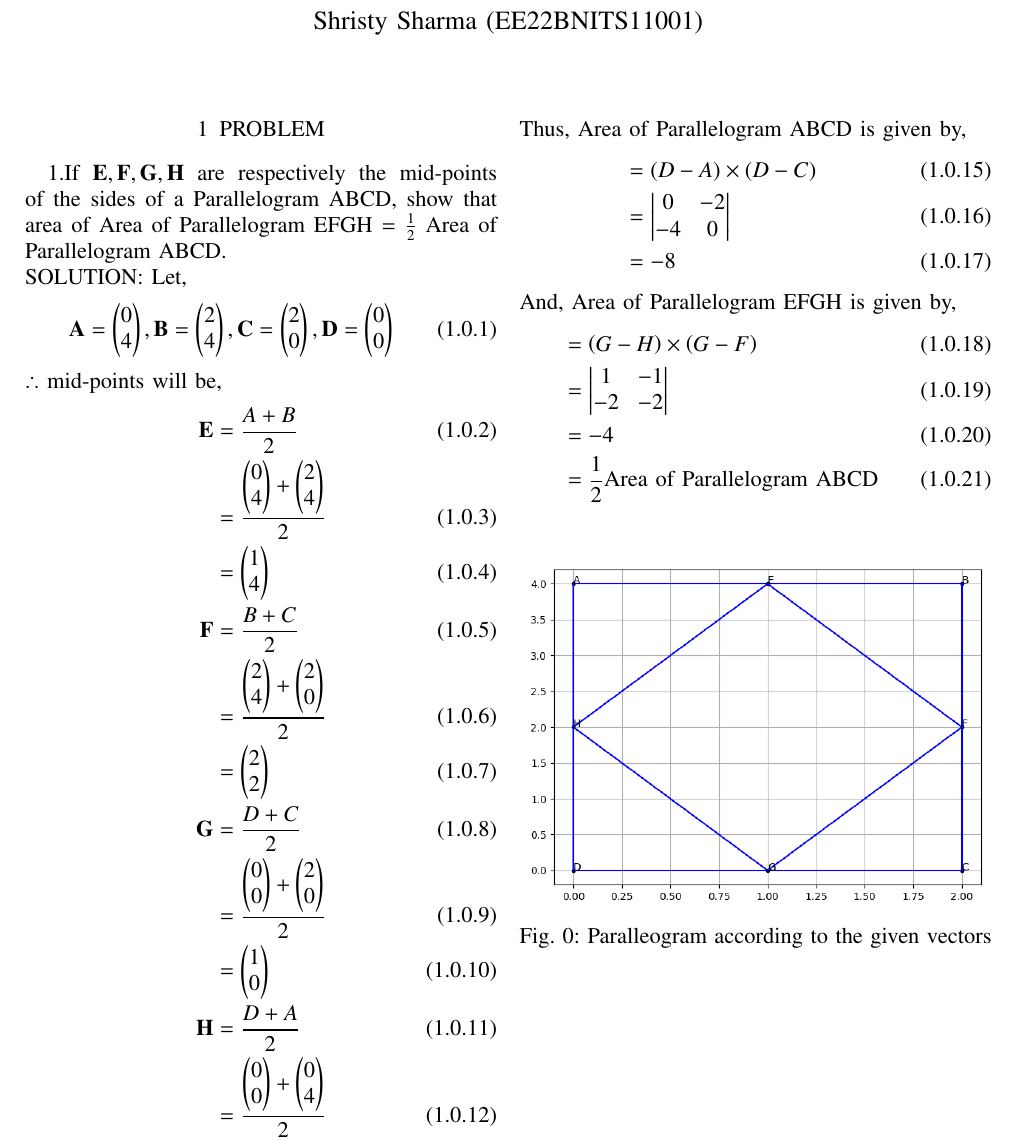
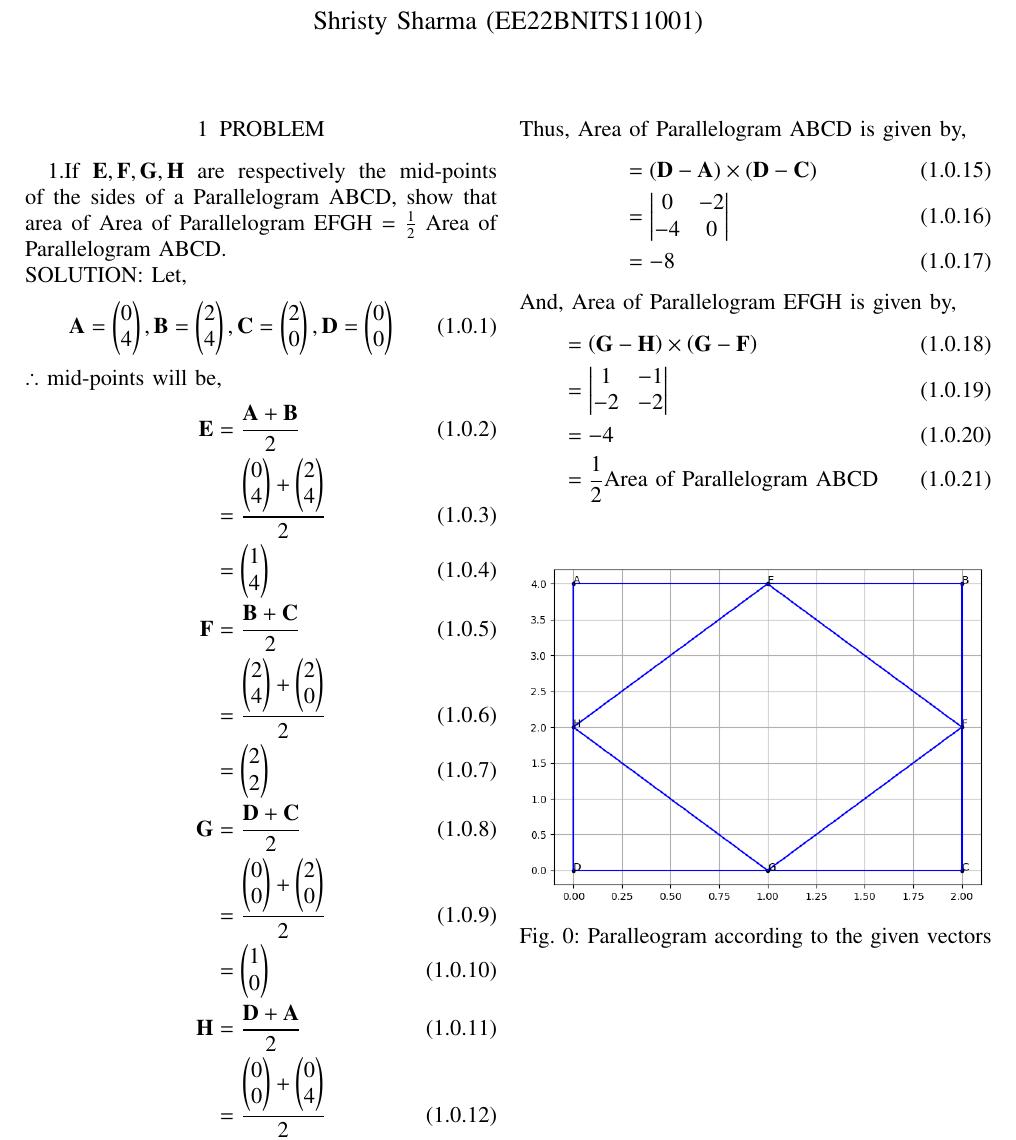
Before and after one commit to ShristySharma/ML_Assignments, a LaTeX paper (9.9.2.2/9.9.2.2.tex): part of the page, cut so that both start at the same text. Compiled offline with pdfLaTeX.

Commit message:
Add files via upload

```diff
--- a/9.9.2.2/9.9.2.2.tex
+++ b/9.9.2.2/9.9.2.2.tex
@@ -169,20 +169,20 @@ Let,
 \end{align}
 $\therefore$ mid-points will be,
 \begin{align}
-\vec{E} &=\frac{A+B}{2}\\ &= \frac{\myvec{0\\4}+\myvec{2\\4}}{2} \\&= \myvec{1\\4}\\
-\vec{F} &=\frac{B+C}{2}\\ &= \frac{\myvec{2\\4}+\myvec{2\\0}}{2} \\&= \myvec{2\\2}\\
-\vec{G} &=\frac{D+C}{2}\\ &= \frac{\myvec{0\\0}+\myvec{2\\0}}{2} \\&= \myvec{1\\0}\\
-\vec{H} &=\frac{D+A}{2}\\ &= \frac{\myvec{0\\0}+\myvec{0\\4}}{2} \\&= \myvec{0\\2}\\
+\vec{E} &=\frac{\vec{A}+\vec{B}}{2}\\ &= \frac{\myvec{0\\4}+\myvec{2\\4}}{2} \\&= \myvec{1\\4}\\
+\vec{F} &=\frac{\vec{B}+\vec{C}}{2}\\ &= \frac{\myvec{2\\4}+\myvec{2\\0}}{2} \\&= \myvec{2\\2}\\
+\vec{G} &=\frac{\vec{D}+\vec{C}}{2}\\ &= \frac{\myvec{0\\0}+\myvec{2\\0}}{2} \\&= \myvec{1\\0}\\
+\vec{H} &=\frac{\vec{D}+\vec{A}}{2}\\ &= \frac{\myvec{0\\0}+\myvec{0\\4}}{2} \\&= \myvec{0\\2}\\
 \end{align}
 Thus, Area of Parallelogram ABCD is given by,
 \begin{align}
-&= \brak{D-A} \times \brak{D-C} \\
+&= \brak{\vec{D}-\vec{A}} \times \brak{\vec{D}-\vec{C}} \\
 &= \mydet{0&-2\\-4&0} \\
 &=-8
 \end{align}
 And, Area of Parallelogram EFGH is given by,
 \begin{align}
-&= \brak{G-H} \times \brak{G-F} \\
+&= \brak{\vec{G}-\vec{H}} \times \brak{\vec{G}-\vec{F}} \\
 &= \mydet{1&-1\\-2&-2} \\
 &=-4 \\
 &= \frac{1}{2}\text{Area of Parallelogram ABCD}
```
Also changed, not shown: 9.9.2.2/9.9.2.2.pdf, 2 other files.
